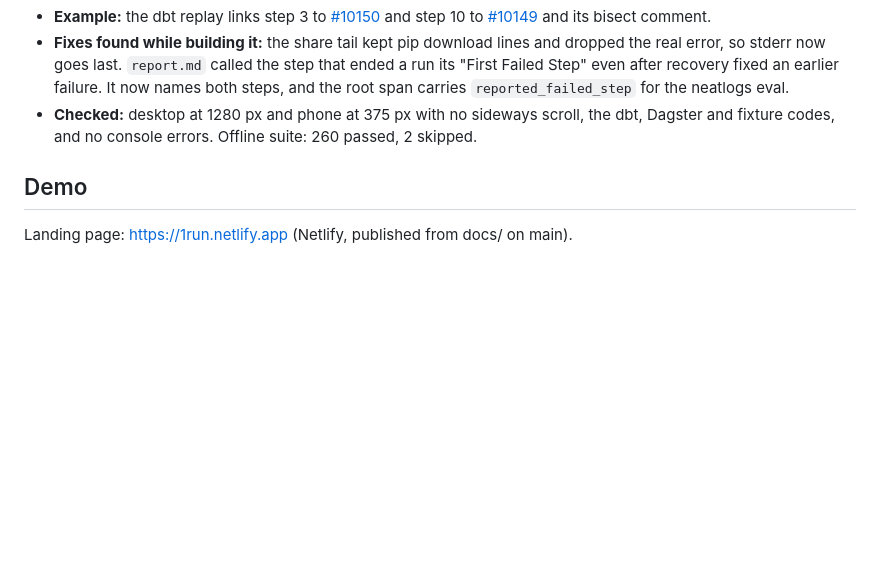
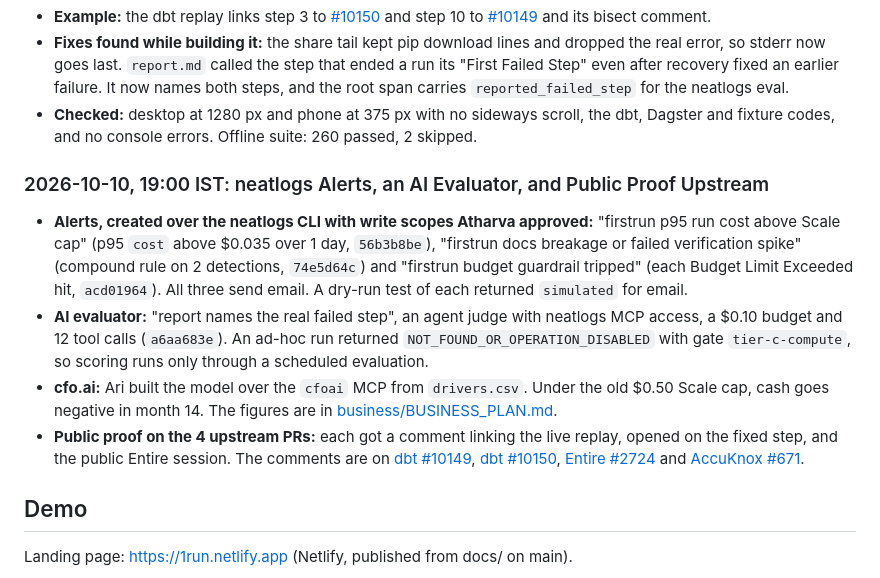
Before and after one commit to HighnessAtharva/firstrun, a Markdown page: hackathon.md, the part around the change. GitHub-like rendering; blank space fills up the shorter version.

Commit message:
Build log: neatlogs alerts and AI evaluator created, public proof on 4 upstream PRs
Entire-Checkpoint: 01M4K06D21XNCSFFWPX0890X5R

```diff
--- a/hackathon.md
+++ b/hackathon.md
@@ -129,6 +129,13 @@ Six mistakes the agent itself made in v1. These are the "before" story:
 - **Fixes found while building it:** the share tail kept pip download lines and dropped the real error, so stderr now goes last. `report.md` called the step that ended a run its "First Failed Step" even after recovery fixed an earlier failure. It now names both steps, and the root span carries `reported_failed_step` for the neatlogs eval.
 - **Checked:** desktop at 1280 px and phone at 375 px with no sideways scroll, the dbt, Dagster and fixture codes, and no console errors. Offline suite: 260 passed, 2 skipped.
 
+### 2026-10-10, 19:00 IST: neatlogs Alerts, an AI Evaluator, and Public Proof Upstream
+
+- **Alerts, created over the neatlogs CLI with write scopes Atharva approved:** "firstrun p95 run cost above Scale cap" (p95 `cost` above $0.035 over 1 day, `56b3b8be`), "firstrun docs breakage or failed verification spike" (compound rule on 2 detections, `74e5d64c`) and "firstrun budget guardrail tripped" (each Budget Limit Exceeded hit, `acd01964`). All three send email. A dry-run test of each returned `simulated` for email.
+- **AI evaluator:** "report names the real failed step", an agent judge with neatlogs MCP access, a $0.10 budget and 12 tool calls (`a6aa683e`). An ad-hoc run returned `NOT_FOUND_OR_OPERATION_DISABLED` with gate `tier-c-compute`, so scoring runs only through a scheduled evaluation.
+- **cfo.ai:** Ari built the model over the `cfoai` MCP from `drivers.csv`. Under the old $0.50 Scale cap, cash goes negative in month 14. The figures are in [business/BUSINESS_PLAN.md](business/BUSINESS_PLAN.md).
+- **Public proof on the 4 upstream PRs:** each got a comment linking the live replay, opened on the fixed step, and the public Entire session. The comments are on [dbt #10149](https://github.com/dbt-labs/docs.getdbt.com/pull/10149#issuecomment-6097945132), [dbt #10150](https://github.com/dbt-labs/docs.getdbt.com/pull/10150#issuecomment-6097945350), [Entire #2724](https://github.com/entireio/cli/pull/2724#issuecomment-6097945657) and [AccuKnox #671](https://github.com/accuknox/help/pull/671#issuecomment-6097945911).
+
 ## Demo
 
 Landing page: https://1run.netlify.app (Netlify, published from docs/ on main).
```
